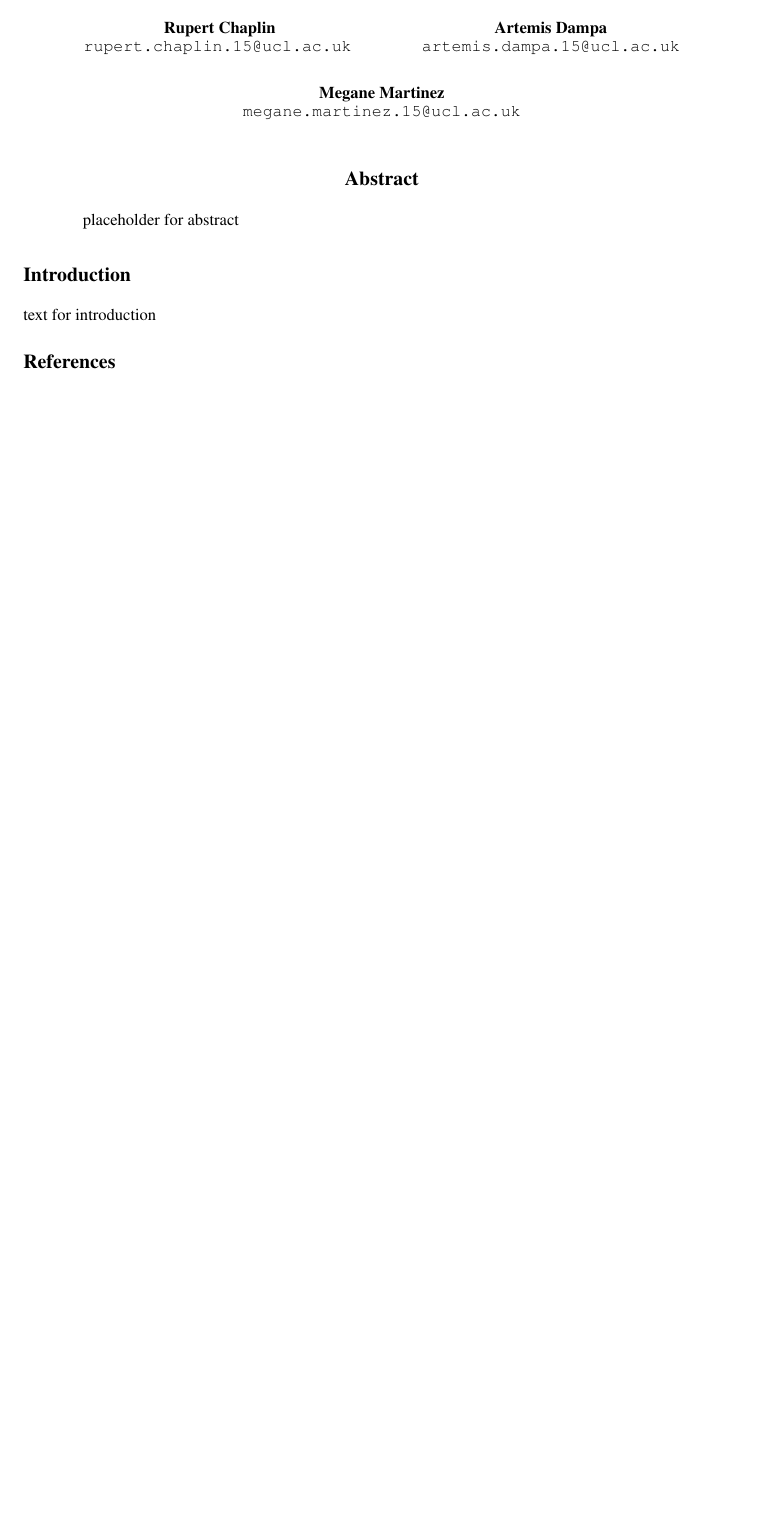
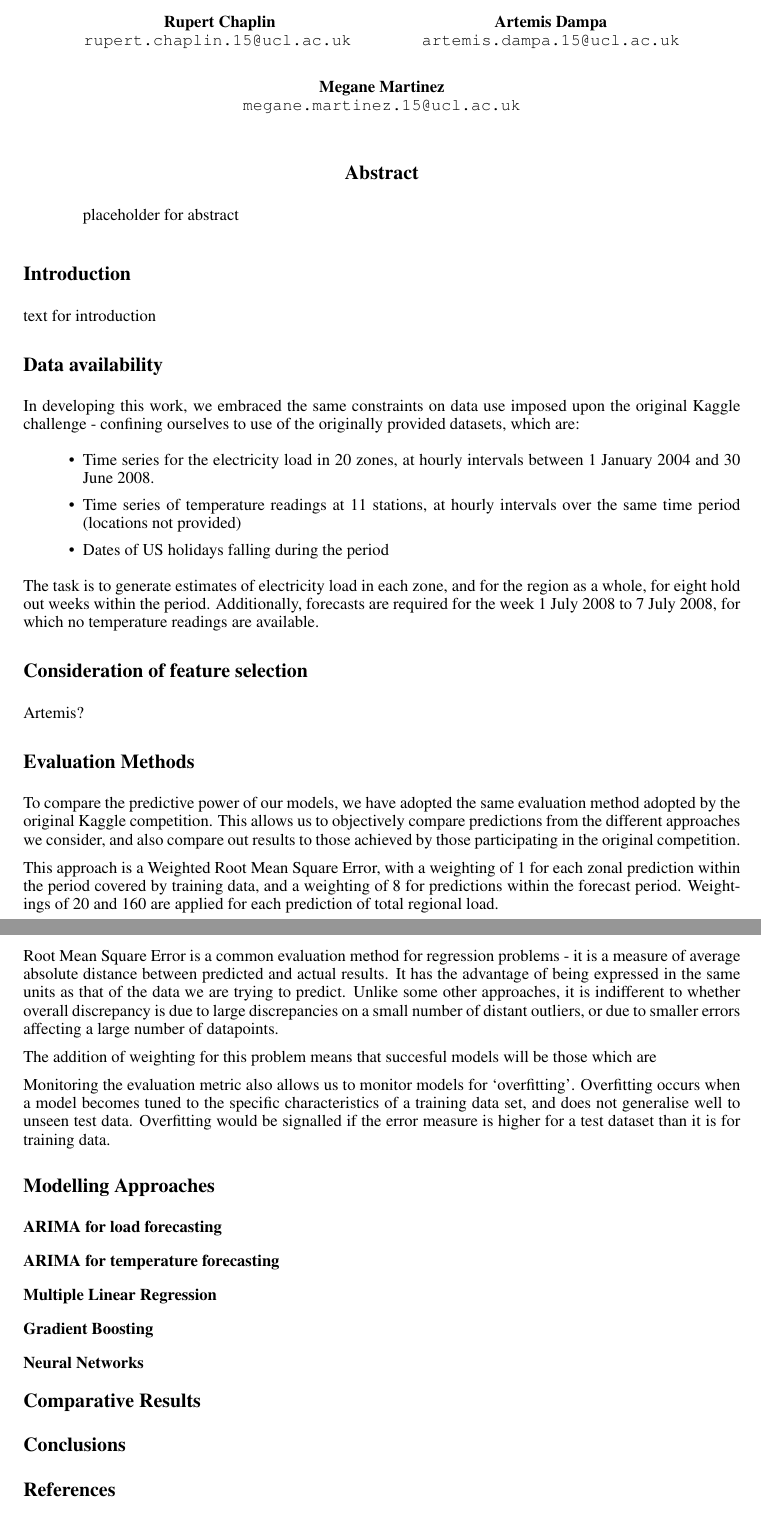
Before and after one commit to lcltopismine/IRDM2016, a LaTeX paper (report/IRDM.tex, which reads report/nips15submit_e.sty): part of the page before the commit and two parts of pages 1 and 2 of 2 after it, the two joined at a grey line, cut so that both start at the same text, the shorter picture padded with empty space. Compiled offline with pdfLaTeX.

Commit message:
bits for the report

```diff
--- a/report/IRDM.tex
+++ b/report/IRDM.tex
@@ -75,4 +57,44 @@ placeholder for abstract
 text for introduction
 
 
+\section*{Data availability}
+In developing this work, we embraced the same constraints on data use imposed upon the original Kaggle challenge - confining ourselves to use of the originally provided datasets, which are:
+\begin{itemize}
+\item Time series for the electricity load in 20 zones, at hourly intervals between 1 January 2004 and 30 June 2008.
+\item Time series of temperature readings at 11 stations, at hourly intervals over the same time period (locations not provided)
+\item Dates of US holidays falling during the period
+\end{itemize}
+The task is to generate estimates of electricity load in each zone, and for the region as a whole, for eight hold out weeks within the period.  Additionally, forecasts are required for the week 1 July 2008 to 7 July 2008, for which no temperature readings are available.
+
+\section*{Consideration of feature selection}
+Artemis?
+
+\section*{Evaluation Methods}
+To compare the predictive power of our models, we have adopted the same evaluation method adopted by the original Kaggle competition.  This allows us to objectively compare predictions from the different approaches we consider, and also compare out results to those achieved by those participating in the original competition.
+
+This approach is a Weighted Root Mean Square Error, with a weighting of 1 for each zonal prediction within the period covered by training data, and a weighting of 8 for predictions within the forecast period.  Weightings of 20 and 160 are applied for each prediction of total regional load.
+
+Root Mean Square Error is a common evaluation method for regression problems - it is a measure of average absolute distance between predicted and actual results.  It has the advantage of being expressed in the same units as that of the data we are trying to predict.  Unlike some other approaches, it is indifferent to whether overall discrepancy is due to large discrepancies on a small number of distant outliers, or due to smaller errors affecting a large number of datapoints.
+
+The addition of weighting for this problem means that succesful models will be those which are
+
+Monitoring the evaluation metric also allows us to monitor models for `overfitting'.  Overfitting occurs when a model becomes tuned to the specific characteristics of a training data set, and does not generalise well to unseen test data. Overfitting would be signalled if the error measure is higher for a test dataset than it is for training data.
+
+\section*{Modelling Approaches}
+
+\subsection*{ARIMA for load forecasting}
+
+\subsection*{ARIMA for temperature forecasting}
+
+\subsection*{Multiple Linear Regression}
+
+\subsection*{Gradient Boosting}
+
+\subsection*{Neural Networks}
+
+\section*{Comparative Results}
+
+\section*{Conclusions}
+
+
 \section*{References}
--- a/report/nips15submit_e.sty
+++ b/report/nips15submit_e.sty
@@ -34,7 +34,7 @@
 \newif\ifnipsfinal
 \nipsfinalfalse
 \def\nipsfinalcopy{\nipsfinaltrue}
-\font\nipstenhv  = phvb at 8pt % *** IF THIS FAILS, SEE nips10submit_e.sty ***
+%\font\nipstenhv  = phvb at 8pt % *** IF THIS FAILS, SEE nips10submit_e.sty ***
 
 % Specify the dimensions of each page
 
```
Also changed, not shown: README.md, report/IRDM.pdf, report/IRDM.tex (20 more changed lines).
